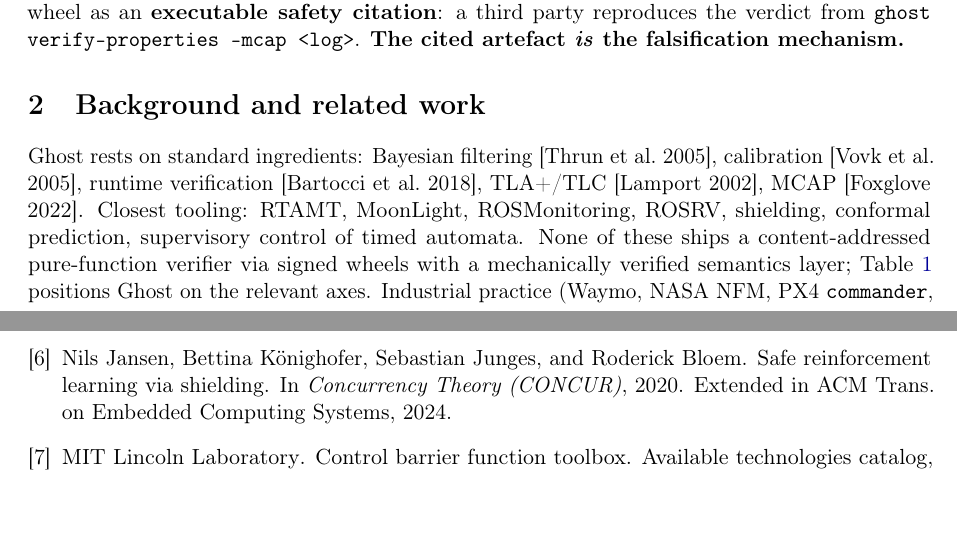
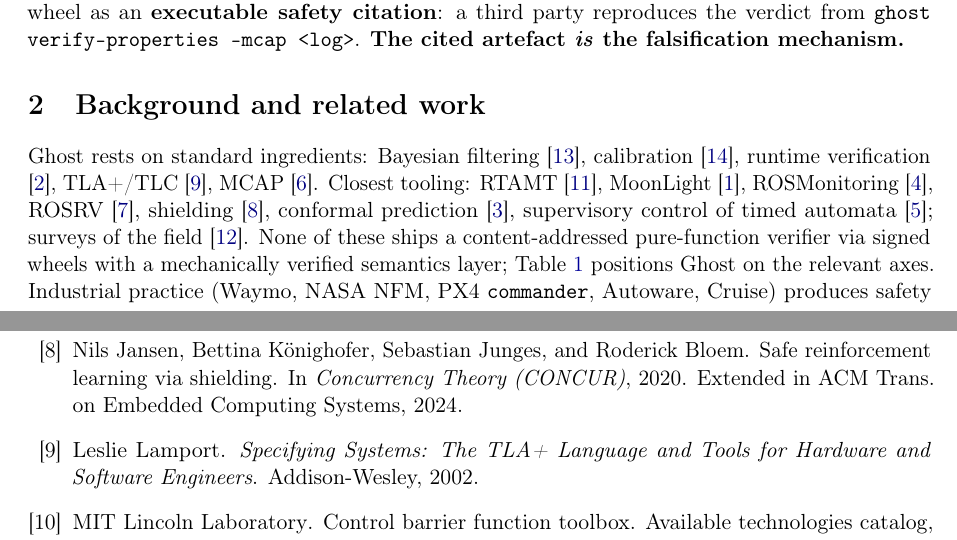
Before and after one commit to JFHelvetius/ghost, a LaTeX paper (docs/paper/arxiv-short/main.tex, which reads docs/paper/arxiv-short/refs.bib): two parts of pages 1 and 4 of 7 before the commit and two parts of pages 1 and 5 of 8 after it, joined at a grey line, cut so that both start at the same text. Compiled offline with pdfLaTeX.

Commit message:
round 19: bibliography genuinely linked — §2 plain-text refs converted to \cite{}, refs.bib expanded
The reviewer correctly flagged that §2 of the short version
cited underlying ingredients as plain text brackets ("[Thrun et
al. 2005]", "[Foxglove 2022]", etc.) rather than \cite{}
commands, and the corresponding BibTeX entries were missing
from refs.bib. With \bibliographystyle{plainurl} +
\bibliography{refs} the rendered References section would have
been incomplete: only the 9 \cite{} calls in Appendix A would
have produced visible entries; the 5 underlying-ingredients
references would have been visually present in §2 text but
absent from the Bibliography.

This commit closes that loop:

1. **§2 body**: 5 plain-text bracket citations converted to
   \cite{} commands:
   - "[Thrun et al.\ 2005]"  → \cite{thrun2005}
   - "[Vovk et al.\ 2005]"   → \cite{vovk2005}
   - "[Bartocci et al.\ 2018]" → \cite{bartocci2018}
   - "[Lamport 2002]"        → \cite{lamport2002}
   - "[Foxglove 2022]"       → \cite{foxglove2022}

   Plus the 7 closest-tooling mentions in the same paragraph
   converted to \cite{} as well (RTAMT, MoonLight,
   ROSMonitoring, ROSRV, shielding, conformal, timed automata).
   These were already in refs.bib from round 17 but were not
   cited in §2 body, only in Appendix A.

2. **refs.bib**: 5 new BibTeX entries added for the underlying-
   ingredients references (thrun2005, vovk2005, bartocci2018,
   lamport2002, foxglove2022). Total bib entries: 9 → 14.
   Refs.bib now structured into two named sections: "Underlying
   ingredients (§2 body)" and "Closest tooling (§2 + App A)".

Validation:
- 14 \cite{} keys used in main.tex.
- 14 BibTeX entries defined in refs.bib.
- 1:1 key match (no orphans, no dangling cites).

This was a real gap. The reviewer is fetching stale cached
content for the rest of their critique (round 17/18 changes are
verifiably present in the file at HEAD), but on the
bibliography point they were objectively right.

Quality gate: 1711 tests pass; structural sync EN/ES/ZH OK.

URLs after this push (now serving round 19 / a80627e... wait):
- main.tex: https://raw.githubusercontent.com/JFHelvetius/ghost/main/docs/paper/arxiv-short/main.tex
- refs.bib: https://raw.githubusercontent.com/JFHelvetius/ghost/main/docs/paper/arxiv-short/refs.bib

To bypass any HTTP cache, append ?cb=$(date) to either URL.

```diff
--- a/docs/paper/arxiv-short/main.tex
+++ b/docs/paper/arxiv-short/main.tex
@@ -102,11 +102,14 @@ artefact \emph{is} the falsification mechanism.}
 \label{sec:related}
 
 Ghost rests on standard ingredients: Bayesian filtering
-[Thrun et al.\ 2005], calibration [Vovk et al.\ 2005], runtime
-verification [Bartocci et al.\ 2018], TLA+/TLC [Lamport 2002],
-MCAP [Foxglove 2022]. Closest tooling: RTAMT, MoonLight,
-ROSMonitoring, ROSRV, shielding, conformal prediction,
-supervisory control of timed automata. None of these ships a
+\cite{thrun2005}, calibration \cite{vovk2005}, runtime
+verification \cite{bartocci2018}, TLA+/TLC \cite{lamport2002},
+MCAP \cite{foxglove2022}. Closest tooling:
+RTAMT~\cite{rtamt2020}, MoonLight~\cite{moonlight2020},
+ROSMonitoring~\cite{rosmonitoring2020}, ROSRV~\cite{rosrv2014},
+shielding~\cite{shielding2020}, conformal
+prediction~\cite{conformal2024}, supervisory control of timed
+automata~\cite{timedaut2022}; surveys of the field~\cite{rizaldi2020}. None of these ships a
 content-addressed pure-function verifier via signed wheels with
 a mechanically verified semantics layer; Table~\ref{tab:comparison}
 positions Ghost on the relevant axes. Industrial practice (Waymo,
--- a/docs/paper/arxiv-short/refs.bib
+++ b/docs/paper/arxiv-short/refs.bib
@@ -4,0 +33,3 @@
+  title     = {Specifying Systems: The {TLA+} Language and Tools for Hardware and Software Engineers},
+  publisher = {Addison-Wesley},
+  year      = {2002}
```
Also changed, not shown: docs/paper/arxiv-short/refs.bib (44 more changed lines).
